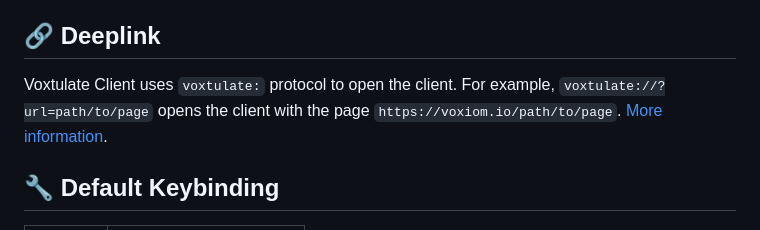
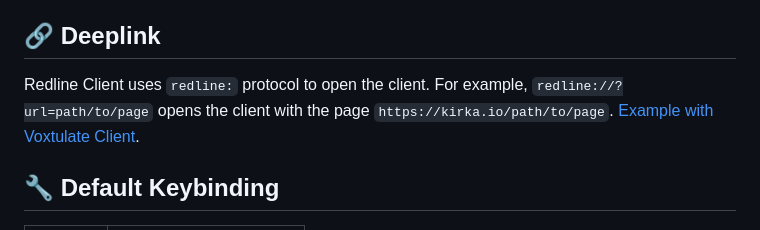
Before and after one commit to robertpakalns/redline-client, a Markdown page: README.md, the part around the change. Drawn GitHub-style.

Commit message:
nobody reads readme

```diff
--- a/README.md
+++ b/README.md
@@ -41,7 +41,7 @@ Redline Client uses Electron version `37.2.1`, which supports the latest web sta
 This project is open-source. All Redline Client source code is publicly available in the [GitHub repository](https://github.com/robertpakalns/redline-client). All builds are executed via GitHub Actions. If you have concerns about the safety of your private information while using Redline Client, feel free to inspect the source code. Trust in the client is based on trust in the developer. [Privacy Policy](https://github.com/robertpakalns/redline-client/blob/main/PRIVACY.md)
 
 ## 🔗 Deeplink
-Voxtulate Client uses `voxtulate:` protocol to open the client. For example, `voxtulate://?url=path/to/page` opens the client with the page `https://voxiom.io/path/to/page`. [More information](https://github.com/robertpakalns/VoxtulateClient/wiki/Deeplinks).
+Redline Client uses `redline:` protocol to open the client. For example, `redline://?url=path/to/page` opens the client with the page `https://kirka.io/path/to/page`. [Example with Voxtulate Client](https://github.com/robertpakalns/VoxtulateClient/wiki/Deeplinks).
 
 ## 🔧 Default Keybinding
 | Key        | Action                 |
```
